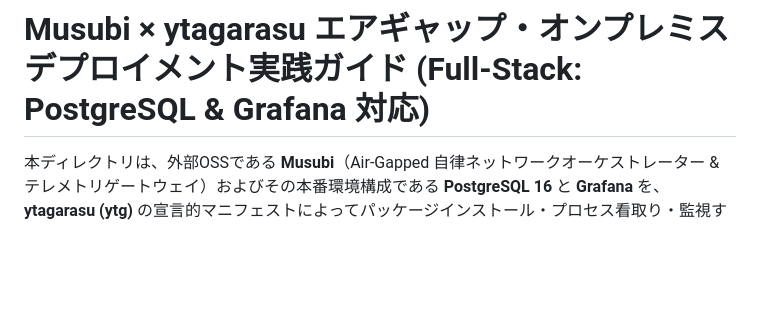
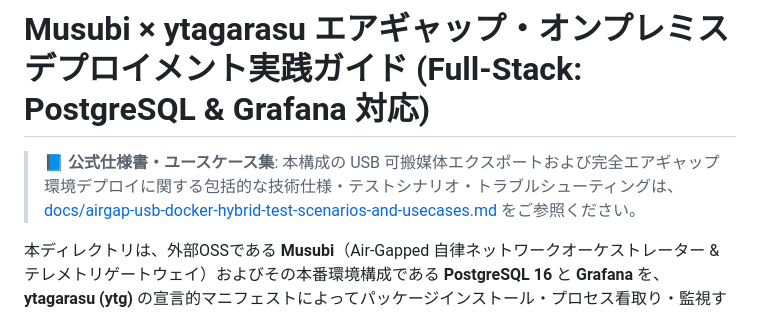
Before and after one commit to sh0jitmy/ytagarasu, a Markdown page: examples/musubi/README.md, the part around the change. Drawn GitHub-style; blank space fills up the shorter version.

```diff
--- a/examples/musubi/README.md
+++ b/examples/musubi/README.md
@@ -1,4 +1,6 @@
 # Musubi × ytagarasu エアギャップ・オンプレミスデプロイメント実践ガイド (Full-Stack: PostgreSQL & Grafana 対応)
+
+> 📘 **公式仕様書・ユースケース集**: 本構成の USB 可搬媒体エクスポートおよび完全エアギャップ環境デプロイに関する包括的な技術仕様・テストシナリオ・トラブルシューティングは、[docs/airgap-usb-docker-hybrid-test-scenarios-and-usecases.md](../../docs/airgap-usb-docker-hybrid-test-scenarios-and-usecases.md) をご参照ください。
 
 本ディレクトリは、外部OSSである **Musubi**（Air-Gapped 自律ネットワークオーケストレーター & テレメトリゲートウェイ）およびその本番環境構成である **PostgreSQL 16** と **Grafana** を、**ytagarasu (ytg)** の宣言的マニフェストによってパッケージインストール・プロセス看取り・監視する実践ユースケースのサンプル構成です。
 
```
Also changed, not shown: README.md (+5 -0 lines), docs/airgap-usb-docker-hybrid-test-scenarios-and-usecases.md (added, +223 -0 lines).
